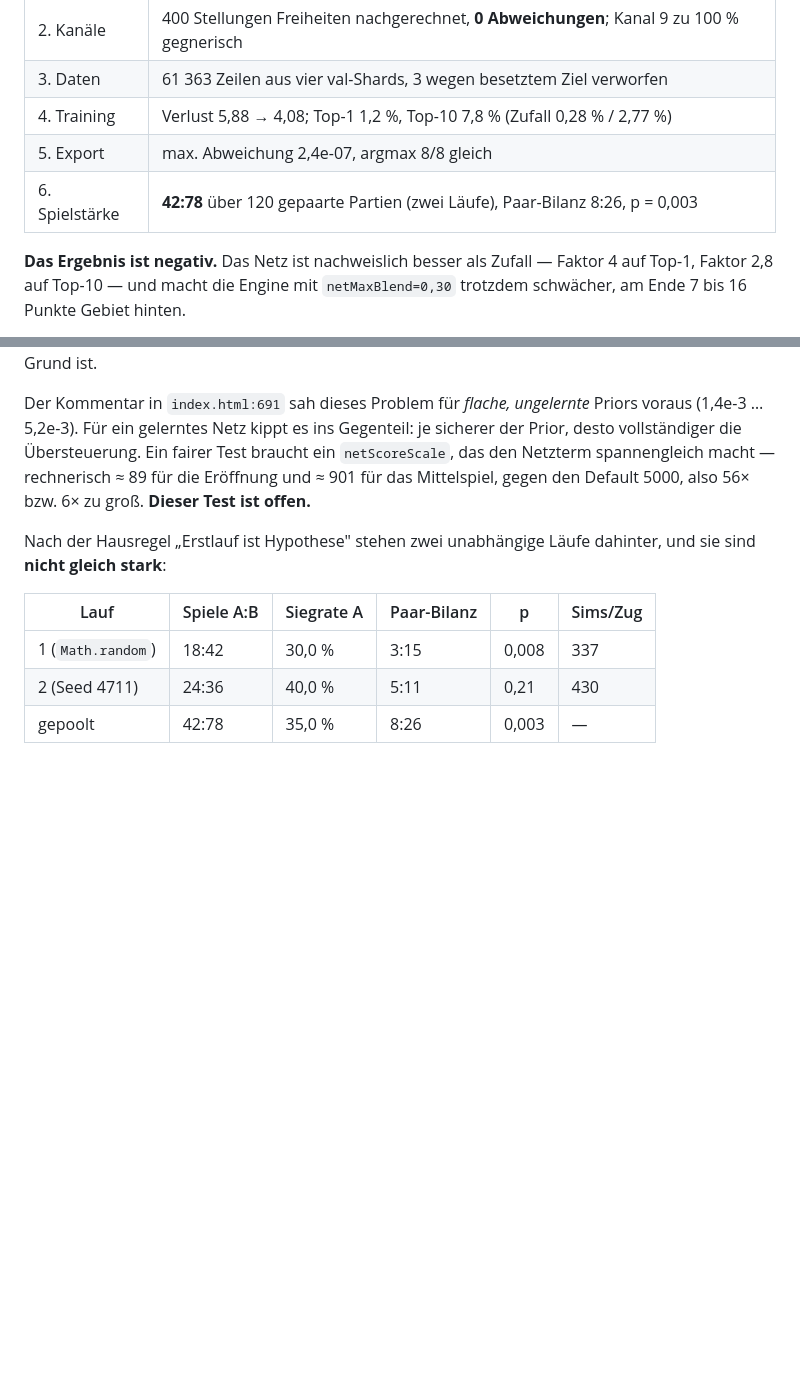
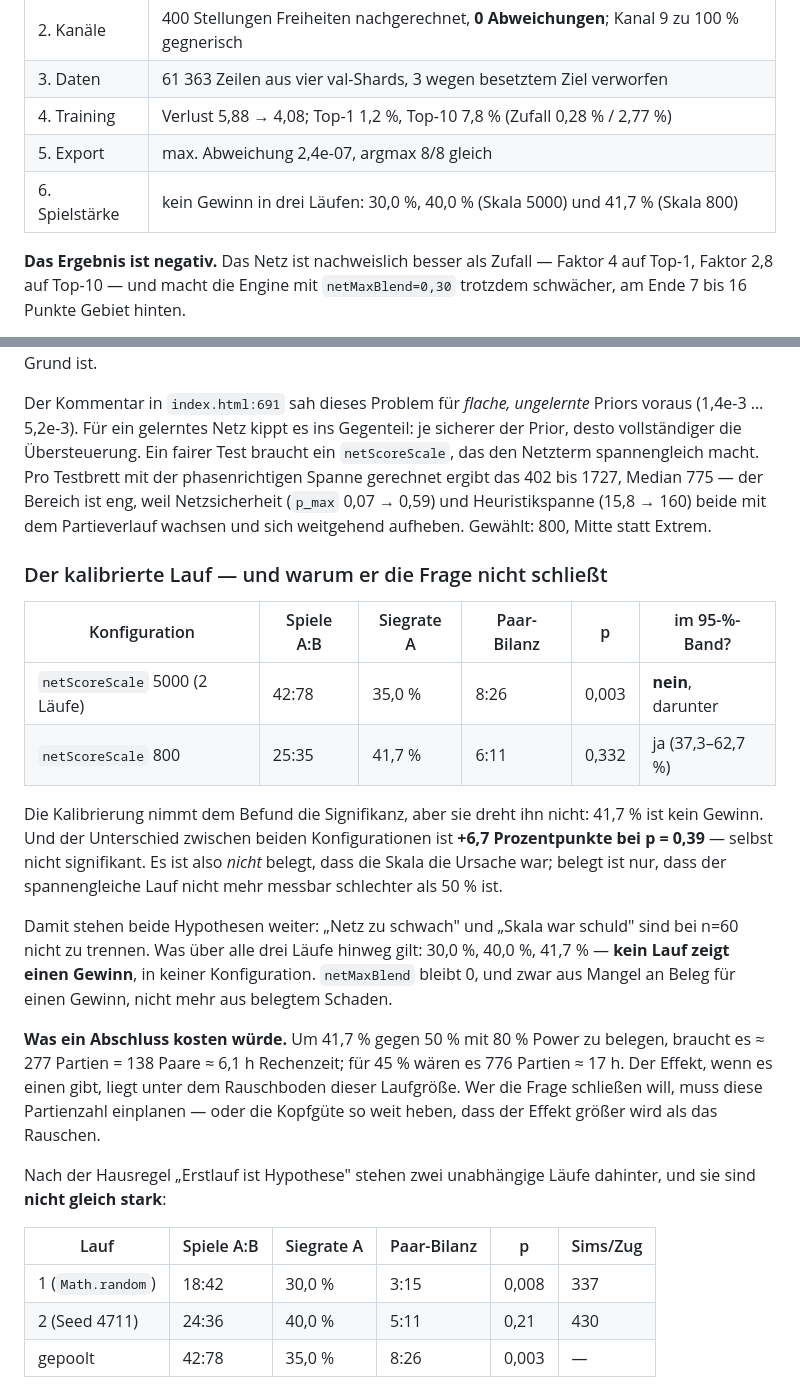
Before and after one commit to Hazeberry/Go-, a Markdown page: distillation/README.md, 2 parts joined by grey strips. Rendered like a GitHub page; blank space fills up the shorter version.

Commit message:
Measure the calibrated blend: still no gain, and the cause stays open
Ran the A/B again with netScoreScale commensurate with the heuristic
decision span. Per-board calibration against the phase-appropriate span
gives 402 to 1727, median 775 — a narrow range, because prior confidence
(p_max 0.07 to 0.59) and heuristic span (15.8 to 160) both grow with game
progress and largely cancel. Used 800.

Result: 25:35 = 41.7%, pair balance 6:11, p = 0.332 — inside the 95%
random band of 37.3-62.7% at n=60, unlike the 35.0% of the uncalibrated
pooled runs, which sat below it.

Calibration removes the significance but does not reverse the sign: 41.7%
is not a gain. And the difference between the two configurations is +6.7
percentage points at p = 0.39, which is not significant either — so the
scale is NOT established as the cause. Both hypotheses survive: "net too
weak" and "scale was to blame" cannot be separated at n=60.

Across all three runs — 30.0%, 40.0%, 41.7% — no configuration shows a
gain. netMaxBlend stays 0, now for lack of evidence of gain rather than
demonstrated harm. Closing the question would take ~277 games (~6.1 h)
for 80% power against 50%; the effect, if any, is below the noise floor
at this run size.

Co-Authored-By: Claude Opus 5 <noreply@anthropic.com>
Claude-Session: https://claude.ai/code/session_01Wyoj5KSeHTjb8xrAkXwXJd

```diff
--- a/distillation/README.md
+++ b/distillation/README.md
@@ -41,7 +41,7 @@ Ein vollständiger Durchlauf, jeder Schritt einzeln geprüft:
 | 3. Daten | 61 363 Zeilen aus vier val-Shards, 3 wegen besetztem Ziel verworfen |
 | 4. Training | Verlust 5,88 → 4,08; Top-1 1,2 %, Top-10 7,8 % (Zufall 0,28 % / 2,77 %) |
 | 5. Export | max. Abweichung 2,4e-07, argmax 8/8 gleich |
-| 6. Spielstärke | **42:78** über 120 gepaarte Partien (zwei Läufe), Paar-Bilanz 8:26, p = 0,003 |
+| 6. Spielstärke | kein Gewinn in drei Läufen: 30,0 %, 40,0 % (Skala 5000) und 41,7 % (Skala 800) |
 
 **Das Ergebnis ist negativ.** Das Netz ist nachweislich besser als Zufall —
 Faktor 4 auf Top-1, Faktor 2,8 auf Top-10 — und macht die Engine mit
@@ -70,9 +70,37 @@ ist.
 Der Kommentar in `index.html:691` sah dieses Problem für *flache, ungelernte*
 Priors voraus (1,4e-3 … 5,2e-3). Für ein gelerntes Netz kippt es ins
 Gegenteil: je sicherer der Prior, desto vollständiger die Übersteuerung. Ein
-fairer Test braucht ein `netScoreScale`, das den Netzterm spannengleich macht
-— rechnerisch ≈ 89 für die Eröffnung und ≈ 901 für das Mittelspiel, gegen
-den Default 5000, also 56× bzw. 6× zu groß. **Dieser Test ist offen.**
+fairer Test braucht ein `netScoreScale`, das den Netzterm spannengleich macht.
+Pro Testbrett mit der phasenrichtigen Spanne gerechnet ergibt das 402 bis
+1727, Median 775 — der Bereich ist eng, weil Netzsicherheit (`p_max` 0,07 →
+0,59) und Heuristikspanne (15,8 → 160) beide mit dem Partieverlauf wachsen und
+sich weitgehend aufheben. Gewählt: 800, Mitte statt Extrem.
+
+### Der kalibrierte Lauf — und warum er die Frage nicht schließt
+
+| Konfiguration | Spiele A:B | Siegrate A | Paar-Bilanz | p | im 95-%-Band? |
+|---|---|---|---|---|---|
+| `netScoreScale` 5000 (2 Läufe) | 42:78 | 35,0 % | 8:26 | 0,003 | **nein**, darunter |
+| `netScoreScale` 800 | 25:35 | 41,7 % | 6:11 | 0,332 | ja (37,3–62,7 %) |
+
+Die Kalibrierung nimmt dem Befund die Signifikanz, aber sie dreht ihn nicht:
+41,7 % ist kein Gewinn. Und der Unterschied zwischen beiden Konfigurationen
+ist **+6,7 Prozentpunkte bei p = 0,39** — selbst nicht signifikant. Es ist
+also *nicht* belegt, dass die Skala die Ursache war; belegt ist nur, dass der
+spannengleiche Lauf nicht mehr messbar schlechter als 50 % ist.
+
+Damit stehen beide Hypothesen weiter: „Netz zu schwach" und „Skala war schuld"
+sind bei n=60 nicht zu trennen. Was über alle drei Läufe hinweg gilt: 30,0 %,
+40,0 %, 41,7 % — **kein Lauf zeigt einen Gewinn**, in keiner Konfiguration.
+`netMaxBlend` bleibt 0, und zwar aus Mangel an Beleg für einen Gewinn, nicht
+mehr aus belegtem Schaden.
+
+**Was ein Abschluss kosten würde.** Um 41,7 % gegen 50 % mit 80 % Power zu
+belegen, braucht es ≈ 277 Partien = 138 Paare ≈ 6,1 h Rechenzeit; für 45 %
+wären es 776 Partien ≈ 17 h. Der Effekt, wenn es einen gibt, liegt unter dem
+Rauschboden dieser Laufgröße. Wer die Frage schließen will, muss diese
+Partienzahl einplanen — oder die Kopfgüte so weit heben, dass der Effekt
+größer wird als das Rauschen.
 
 Nach der Hausregel „Erstlauf ist Hypothese" stehen zwei unabhängige Läufe
 dahinter, und sie sind **nicht gleich stark**:
```
Also changed, not shown: README.md (+11 -9 lines).
